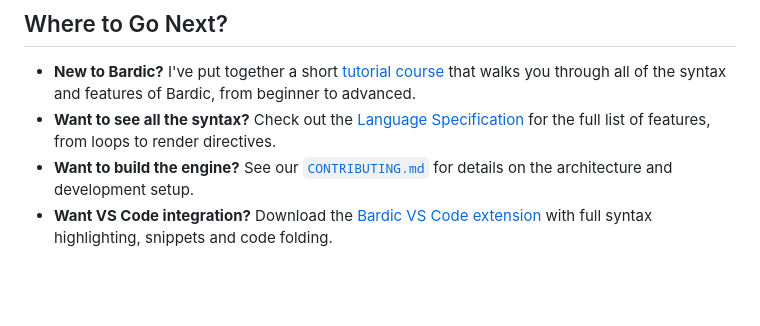
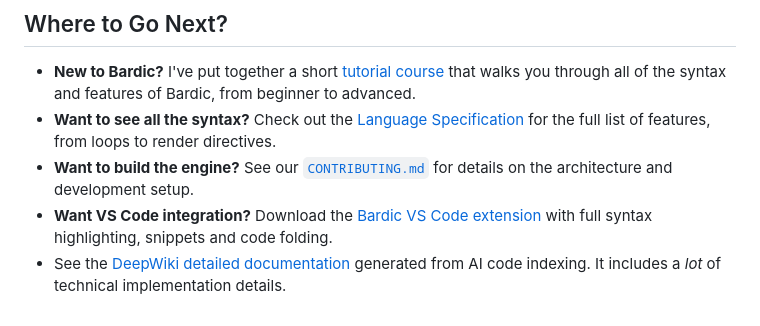
Before and after one commit to katelouie/bardic, a Markdown page: README.md, the part around the change printed below. Rendered like a GitHub page; blank space fills up the shorter version.

Commit message:
Add DeepWiki links

```diff
--- a/README.md
+++ b/README.md
@@ -178,3 +179,4 @@ code --install-extension katelouie.bardic
 - **Want to see all the syntax?** Check out the [Language Specification](https://github.com/katelouie/bardic/blob/main/docs/spec.md) for the full list of features, from loops to render directives.
 - **Want to build the engine?** See our [`CONTRIBUTING.md`](CONTRIBUTING.md) for details on the architecture and development setup.
 - **Want VS Code integration?** Download the [Bardic VS Code extension](https://github.com/katelouie/bardic-vscode) with full syntax highlighting, snippets and code folding.
+- See the [DeepWiki detailed documentation](https://deepwiki.com/katelouie/bardic) generated from AI code indexing. It includes a *lot* of technical implementation details.
```
Also changed, not shown: other parts of README.md (+1 -0 lines).
